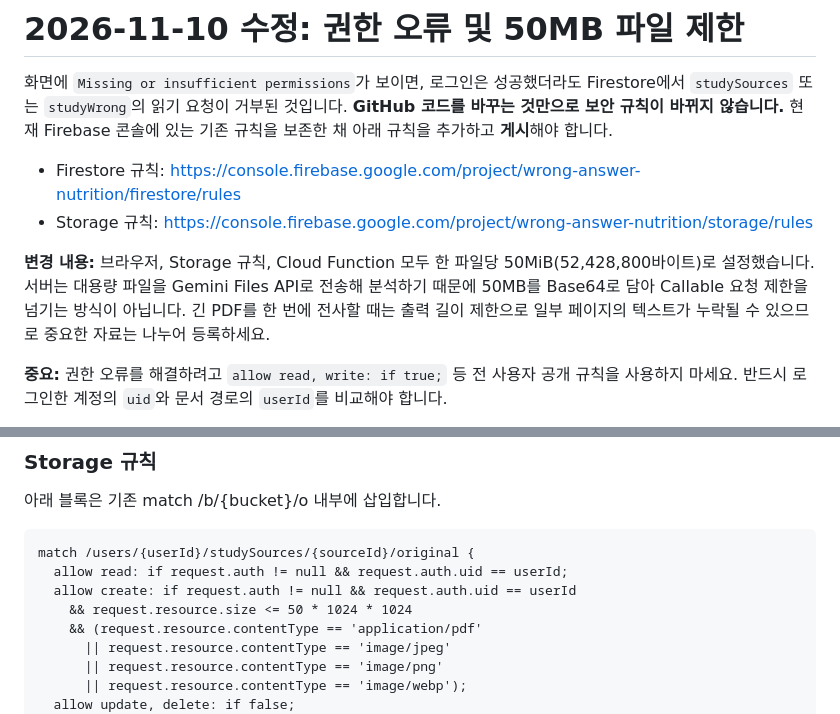
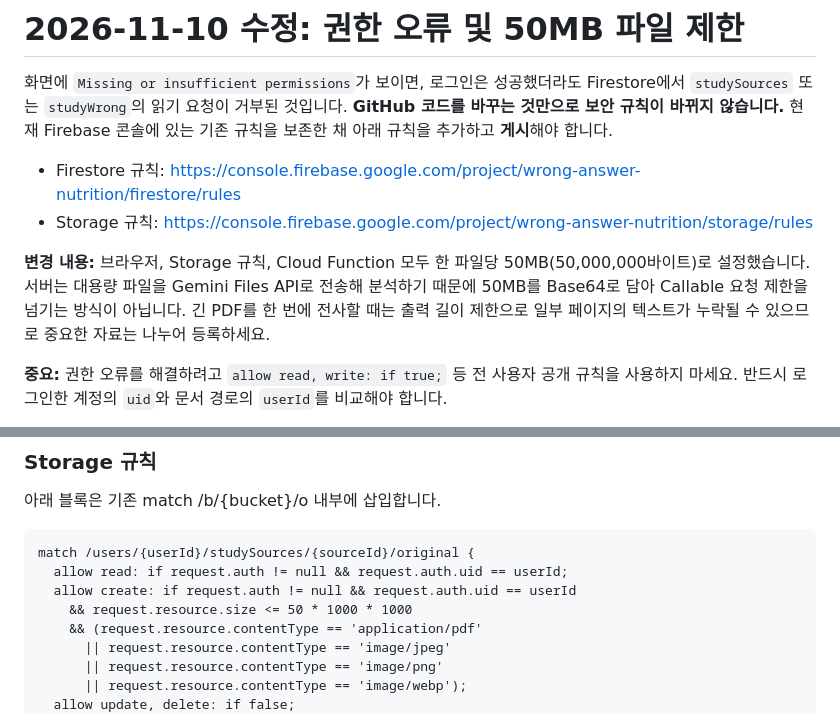
Before and after one commit to lhj21025-beep/wrong-answer-nutrition, a Markdown page: STUDY_SETUP.md, 2 parts joined by grey strips. Rendered like a GitHub page.

Commit message:
Clarify 50MB PDF cap in deployment guide

```diff
--- a/STUDY_SETUP.md
+++ b/STUDY_SETUP.md
@@ -5,7 +5,7 @@
 - Firestore 규칙: https://console.firebase.google.com/project/wrong-answer-nutrition/firestore/rules
 - Storage 규칙: https://console.firebase.google.com/project/wrong-answer-nutrition/storage/rules
 
-**변경 내용:** 브라우저, Storage 규칙, Cloud Function 모두 한 파일당 50MiB(52,428,800바이트)로 설정했습니다. 서버는 대용량 파일을 Gemini Files API로 전송해 분석하기 때문에 50MB를 Base64로 담아 Callable 요청 제한을 넘기는 방식이 아닙니다. 긴 PDF를 한 번에 전사할 때는 출력 길이 제한으로 일부 페이지의 텍스트가 누락될 수 있으므로 중요한 자료는 나누어 등록하세요.
+**변경 내용:** 브라우저, Storage 규칙, Cloud Function 모두 한 파일당 50MB(50,000,000바이트)로 설정했습니다. 서버는 대용량 파일을 Gemini Files API로 전송해 분석하기 때문에 50MB를 Base64로 담아 Callable 요청 제한을 넘기는 방식이 아닙니다. 긴 PDF를 한 번에 전사할 때는 출력 길이 제한으로 일부 페이지의 텍스트가 누락될 수 있으므로 중요한 자료는 나누어 등록하세요.
 
 **중요:** 권한 오류를 해결하려고 `allow read, write: if true;` 등 전 사용자 공개 규칙을 사용하지 마세요. 반드시 로그인한 계정의 `uid`와 문서 경로의 `userId`를 비교해야 합니다.
 
@@ -56,7 +56,7 @@
     match /users/{userId}/studySources/{sourceId}/original {
       allow read: if request.auth != null && request.auth.uid == userId;
       allow create: if request.auth != null && request.auth.uid == userId
-        && request.resource.size <= 50 * 1024 * 1024
+        && request.resource.size <= 50 * 1000 * 1000
         && (request.resource.contentType == 'application/pdf'
           || request.resource.contentType == 'image/jpeg'
           || request.resource.contentType == 'image/png'
```
